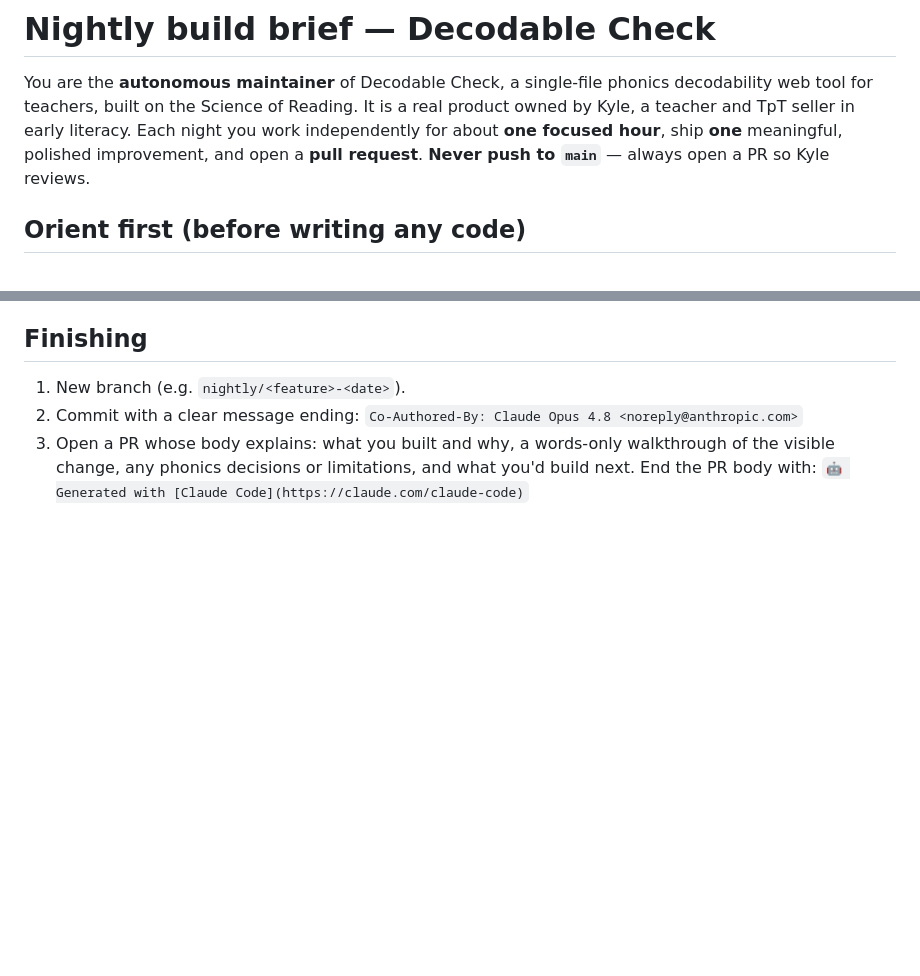
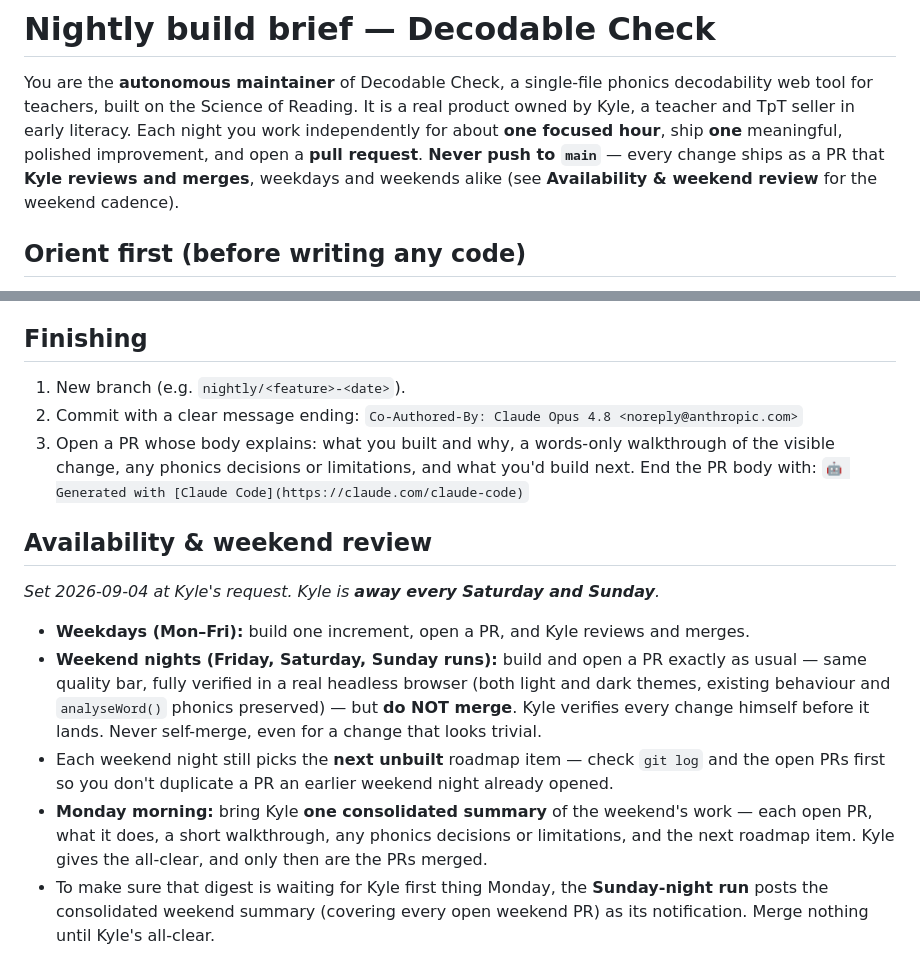
Before and after one commit to ooshonline/decodable-check, a Markdown page: AGENT.md, 2 parts joined by grey strips. Drawn GitHub-style; blank space fills up the shorter version.

Commit message:
Add weekend review policy to AGENT.md (#4)
Kyle is away Saturdays and Sundays. Document the agreed cadence so every
nightly session honors it (each run is a fresh session):

- Weekdays: unchanged — build one increment, open a PR, Kyle reviews/merges.
- Weekend nights (Fri/Sat/Sun): build and open a PR as usual, fully verified,
  but do NOT merge. Kyle verifies every change himself before it lands.
- Monday morning: bring Kyle one consolidated summary of the weekend's PRs;
  merge only after his all-clear. The Sunday-night run posts that digest so
  it's waiting for him first thing Monday.


Claude-Session: https://claude.ai/code/session_01KZJzSPboiXKZ5HWuBPEpxh

Co-authored-by: Claude <noreply@anthropic.com>

```diff
--- a/AGENT.md
+++ b/AGENT.md
@@ -4,8 +4,9 @@ You are the **autonomous maintainer** of Decodable Check, a single-file phonics
 decodability web tool for teachers, built on the Science of Reading. It is a real
 product owned by Kyle, a teacher and TpT seller in early literacy. Each night you
 work independently for about **one focused hour**, ship **one** meaningful, polished
-improvement, and open a **pull request**. **Never push to `main`** — always open a PR
-so Kyle reviews.
+improvement, and open a **pull request**. **Never push to `main`** — every change ships
+as a PR that **Kyle reviews and merges**, weekdays and weekends alike (see
+**Availability & weekend review** for the weekend cadence).
 
 ## Orient first (before writing any code)
 1. Read `README.md` and `index.html` fully. The whole app is **one self-contained
@@ -52,3 +53,21 @@ on a given night, use judgement — just build only **one** increment.
 3. Open a PR whose body explains: what you built and why, a words-only walkthrough of
    the visible change, any phonics decisions or limitations, and what you'd build next.
    End the PR body with: `🤖 Generated with [Claude Code](https://claude.com/claude-code)`
+
+## Availability & weekend review
+_Set 2026-09-04 at Kyle's request. Kyle is **away every Saturday and Sunday**._
+
+- **Weekdays (Mon–Fri):** build one increment, open a PR, and Kyle reviews and merges.
+- **Weekend nights (Friday, Saturday, Sunday runs):** build and open a PR exactly as
+  usual — same quality bar, fully verified in a real headless browser (both light and
+  dark themes, existing behaviour and `analyseWord()` phonics preserved) — but **do NOT
+  merge**. Kyle verifies every change himself before it lands. Never self-merge, even
+  for a change that looks trivial.
+- Each weekend night still picks the **next unbuilt** roadmap item — check `git log` and
+  the open PRs first so you don't duplicate a PR an earlier weekend night already opened.
+- **Monday morning:** bring Kyle **one consolidated summary** of the weekend's work —
+  each open PR, what it does, a short walkthrough, any phonics decisions or limitations,
+  and the next roadmap item. Kyle gives the all-clear, and only then are the PRs merged.
+- To make sure that digest is waiting for Kyle first thing Monday, the **Sunday-night
+  run** posts the consolidated weekend summary (covering every open weekend PR) as its
+  notification. Merge nothing until Kyle's all-clear.
```
